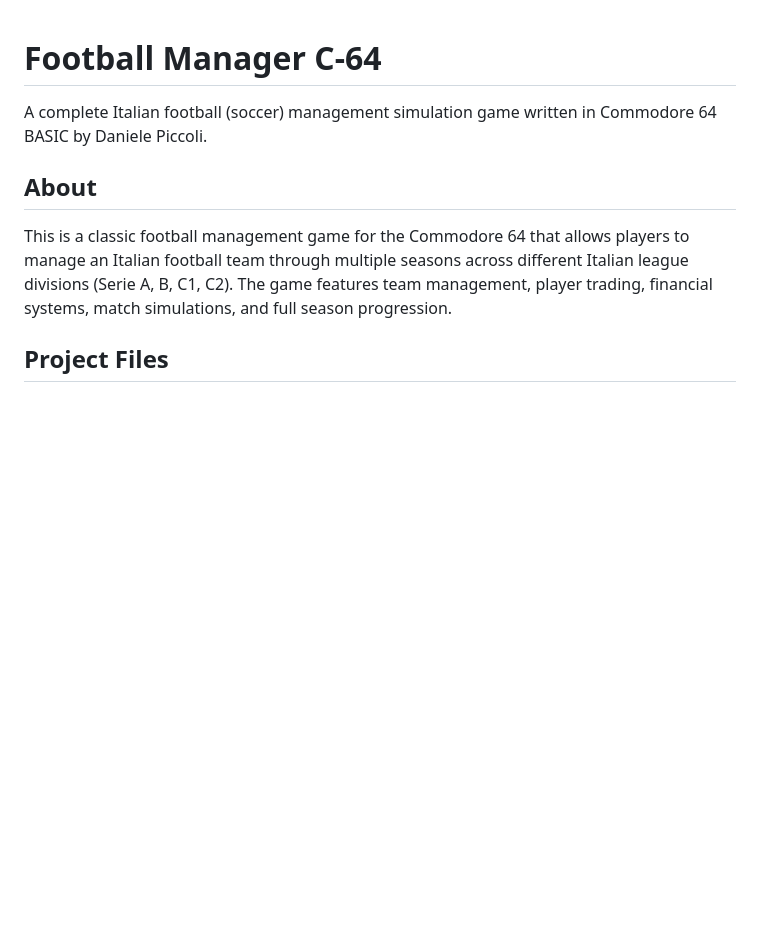
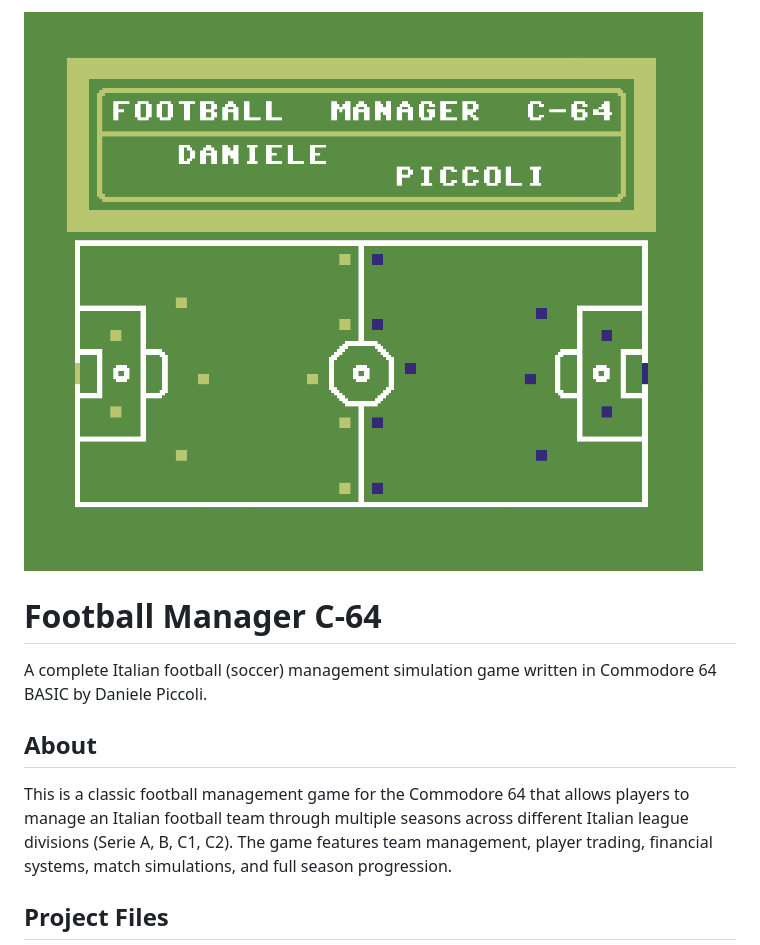
Before and after one commit to aovestdipaperino/football-manager-ita, a Markdown page: README.md, the part around the change. Rendered like a GitHub page; pictures changed too: LOGO.png (added); blank space fills up the shorter version.

Commit message:
added logo to readme

```diff
--- a/README.md
+++ b/README.md
@@ -1,3 +1,5 @@
+![LOGO](LOGO.png)
+
 # Football Manager C-64
 
 A complete Italian football (soccer) management simulation game written in Commodore 64 BASIC by Daniele Piccoli.
```
